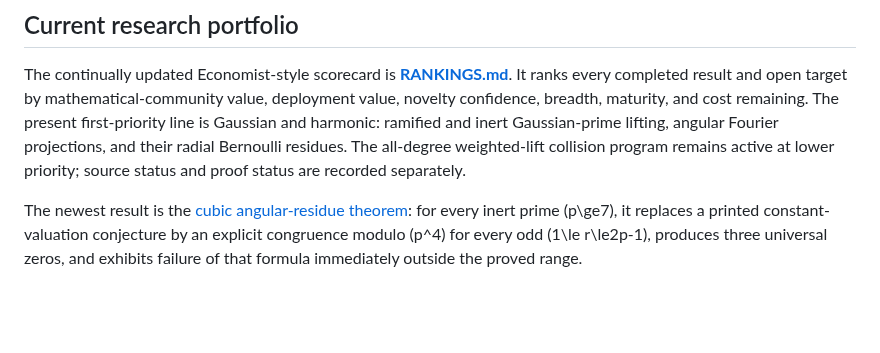
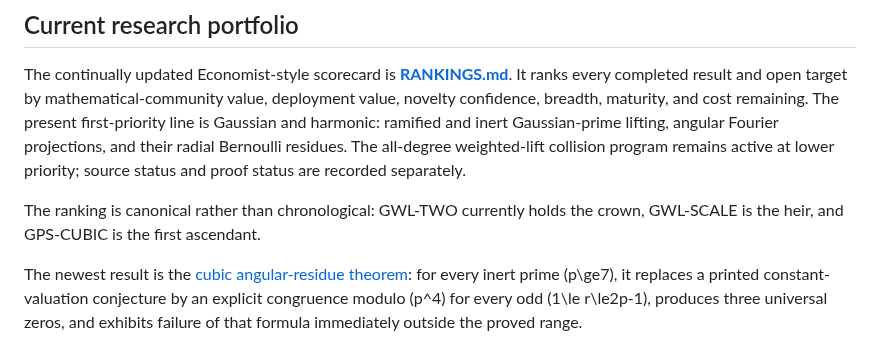
Before and after one commit to rbajaj5/a183068-supercongruence, a Markdown page: README.md, the part around the change. GitHub-like rendering; blank space fills up the shorter version.

Commit message:
Establish canonical research ranking

```diff
--- a/README.md
+++ b/README.md
@@ -16,6 +16,9 @@ line is Gaussian and harmonic: ramified and inert Gaussian-prime lifting,
 angular Fourier projections, and their radial Bernoulli residues. The
 all-degree weighted-lift collision program remains active at lower priority;
 source status and proof status are recorded separately.
+
+The ranking is canonical rather than chronological: GWL-TWO currently holds
+the crown, GWL-SCALE is the heir, and GPS-CUBIC is the first ascendant.
 
 The newest result is the
 [cubic angular-residue theorem](related-results/GaussianAngularResidueTheorem.md):
```
Also changed, not shown: RANKINGS.md (+14 -0 lines).
